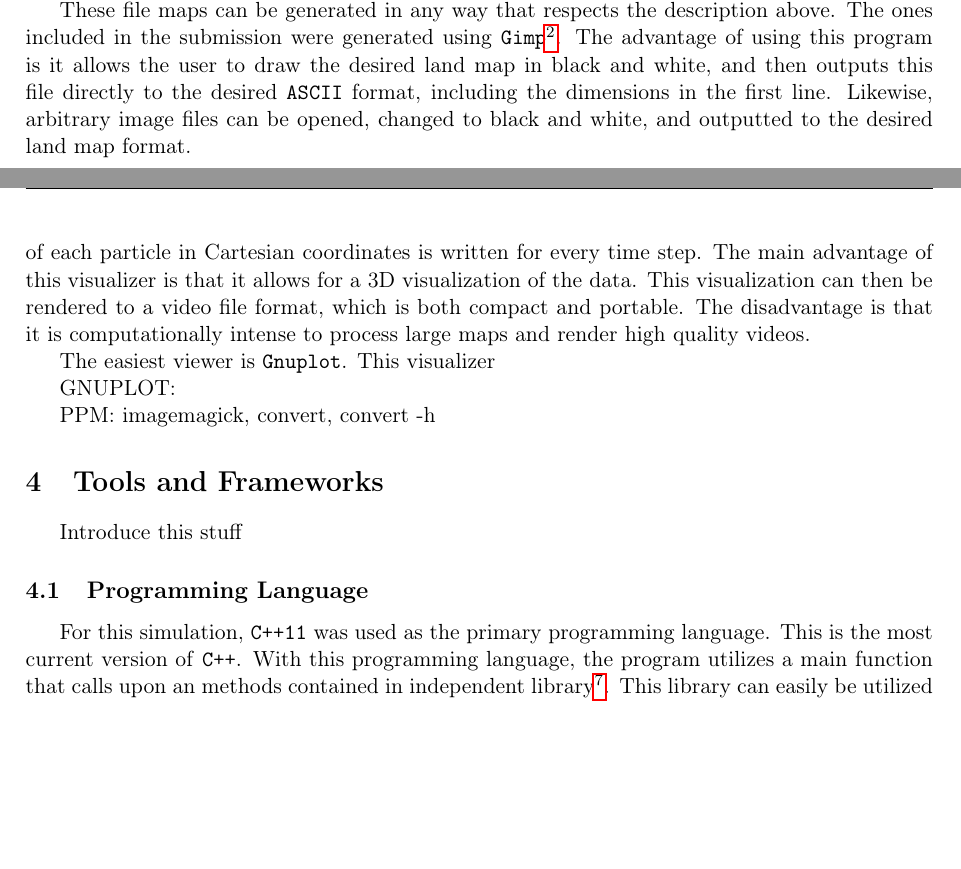
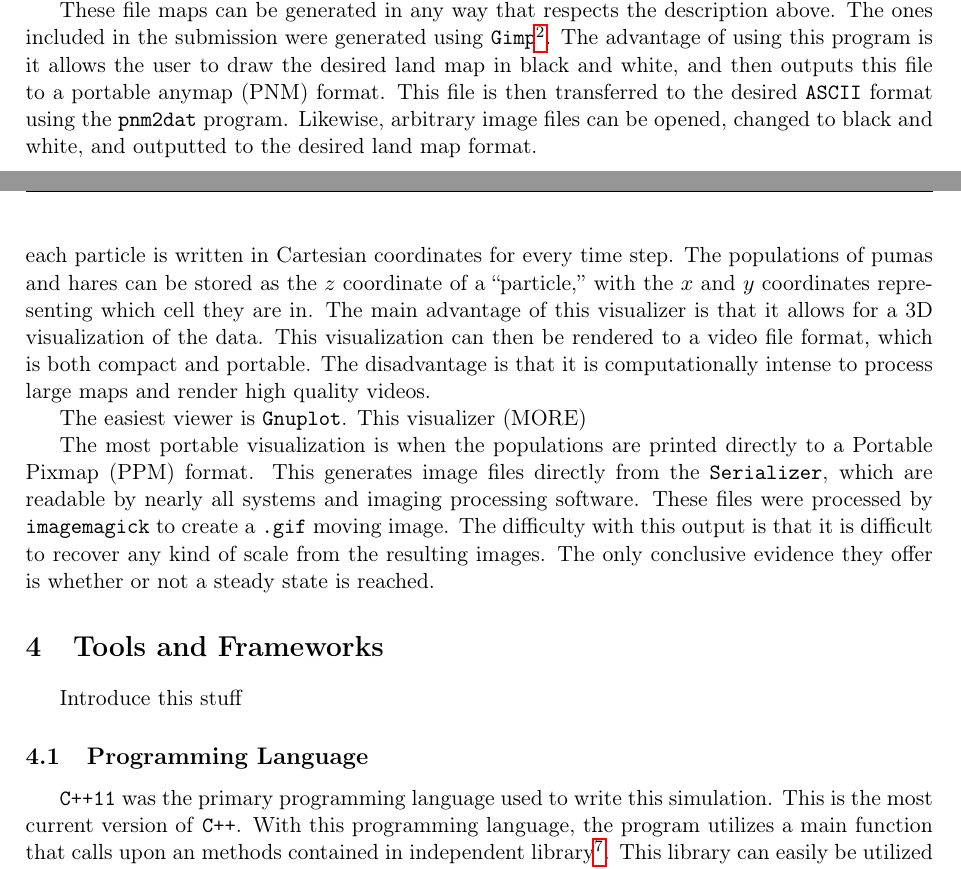
Before and after one commit to mkawalec/pumas, a LaTeX paper (latex/programmingskillz.tex): two parts of pages 5 and 8 of 11, joined at a grey line, cut so that both start at the same text, the shorter picture padded with empty space. Compiled offline with pdfLaTeX.

Commit message:
Visualisation section written a bit more

```diff
--- a/latex/programmingskillz.tex
+++ b/latex/programmingskillz.tex
@@ -236,16 +236,13 @@ For an example, please see the \texttt{contrib/example.cfg} in the supporting do
 \label{tb:parameters}
 \end{table}
 
-%MICHAL will add text input option for all input params.
 
 \subsubsection{Land Map}
 
 The surface is discretised to have an $x$ and $y$ dimension, denoted interchangeably as \texttt{size\_x}, \texttt{dim\_x} and \texttt{size\_y}, \texttt{dim\_y}.  These two parameters are defined in the first line of every land map input file, and read in during the \texttt{ PUMA::Simulator* initialize} function in \texttt{solver.cpp}.  The rest of the land map input file entries are either 1 or 0 to denoted land or water.  To ensure the file format reflects the geometry of the surface, each line has \texttt{size\_x} entires, while the whole file has \texttt{size\_y} lines. The land map is read into the program at start up by naming it in the terminal, as shown in Section \ref{syntax}.
 
-These file maps can be generated in any way that respects the description above.  The ones included in the submission were generated using \texttt{Gimp}\footnote{This freely distributed software is available here: \url{http://www.gimp.org}}.  The advantage of using this program is it allows the user to draw the desired land map in black and white, and then outputs this file directly to the desired \texttt{ASCII} format, including the dimensions in the first line.  Likewise, arbitrary image files can be opened, changed to black and white, and outputted to the desired land map format.
+These file maps can be generated in any way that respects the description above.  The ones included in the submission were generated using \texttt{Gimp}\footnote{This freely distributed software is available here: \url{http://www.gimp.org}}.  The advantage of using this program is it allows the user to draw the desired land map in black and white, and then outputs this file to a portable anymap (PNM) format.  This file is then transferred to the desired \texttt{ASCII} format using the \texttt{pnm2dat} program.  Likewise, arbitrary image files can be opened, changed to black and white, and outputted to the desired land map format.
 
-
-%CLAUDE do you need to put in the first two lines by hand?
 
 \subsubsection{Sample Input Syntax}\label{syntax}
 
@@ -301,14 +298,13 @@ For the purposes of this simple simulation, this output method is over engineere
 
 A key part of any simulation is the ability to visualize the results.  This program has been configured to output file types usable for three visualization program.  These visualizers are \texttt{Visual Molecular Dynamics, Gnuplot} and \texttt{Imagemagick}, the last of which is used to visualize PPM files.  Each of these programs have their strengths and weaknesses, as discussed below.
 
-The most informative of the three is \texttt{Visual Molecular Dynamics, VMD}.  While this visualizer is intended to model molecule interactions, it accepts an \texttt{XYZ} file type, where the location of each particle in Cartesian coordinates is written for every time step.  The main advantage of this visualizer is that it allows for a 3D visualization of the data.  This visualization can then be rendered to a video file format, which is both compact and portable.  The disadvantage is that it is computationally intense to process large maps and render high quality videos.
+The most informative of the three is \texttt{Visual Molecular Dynamics, VMD}.  While this visualizer is intended to model molecule interactions, it accepts an \texttt{XYZ} file type, where the location of each particle is written in Cartesian coordinates for every time step.  The populations of pumas and hares can be stored as the $z$ coordinate of a ``particle,'' with the $x$ and $y$ coordinates representing which cell they are in.  The main advantage of this visualizer is that it allows for a 3D visualization of the data.  This visualization can then be rendered to a video file format, which is both compact and portable.  The disadvantage is that it is computationally intense to process large maps and render high quality videos.
 
-The easiest viewer is \texttt{Gnuplot}.  This visualizer
+The easiest viewer is \texttt{Gnuplot}.  This visualizer (MORE)
+
+The most portable visualization is when the populations are printed directly to a Portable Pixmap (PPM) format.  This generates image files directly from the \texttt{Serializer}, which are readable by nearly all systems and imaging processing software.  These files were processed by \texttt{imagemagick} to create a \texttt{.gif} moving image.  The difficulty with this output is that it is difficult to recover any kind of scale from the resulting images.  The only conclusive evidence they offer is whether or not a steady state is reached.
 
 
-GNUPLOT:
-
-PPM:  imagemagick, convert, convert -h
 
 \section{Tools and Frameworks}
 
@@ -316,7 +312,7 @@ Introduce this stuff
 
 \subsection{Programming Language}
 
-For this simulation, \texttt{C++11} was used as the primary programming language.  This is the most current version of \texttt{C++}.  With this programming language, the program utilizes a main function that calls upon an methods contained in independent library\footnote{These files are not a formal \texttt{C++} ``library,'' but do behave like one.}.  This library can easily be utilized by a different main function with equal success.  A new simulator obeying a different partial differential equation can be produced inheriting from a \texttt{Simulator} class and overloading the \texttt{apply\_step} function.  Likewise, the boundary conditions are easily changed by overloading the \texttt{get\_cell} function.  In order to ensure there are no clashes with existing libraries, the simulator defines its own namespace, \texttt{PUMA}.  These properties ensure this library is reusable, extendable, and self contained.
+\texttt{C++11} was the primary programming language used to write this simulation.  This is the most current version of \texttt{C++}.  With this programming language, the program utilizes a main function that calls upon an methods contained in independent library\footnote{These files are not a formal \texttt{C++} ``library,'' but do behave like one.}.  This library can easily be utilized by a different main function with equal success.  A new simulator obeying a different partial differential equation can be produced inheriting from a \texttt{Simulator} class and overloading the \texttt{apply\_step} function.  Likewise, the boundary conditions are easily changed by overloading the \texttt{get\_cell} function.  In order to ensure there are no clashes with existing libraries, the simulator defines its own namespace, \texttt{PUMA}.  These properties ensure this library is reusable, extendable, and self contained.
 
 \subsubsection{Complier}
 
```
Also changed, not shown: latex/programmingskillz.tex (1 more changed lines).
